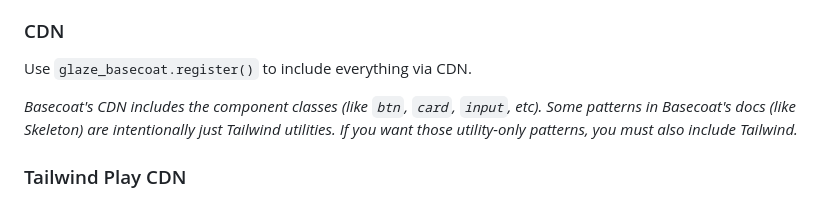
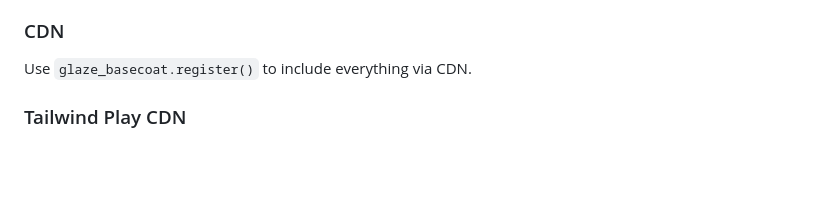
Before and after one commit to daniellionel01/glaze, a Markdown page: glaze_basecoat/README.md, the part around the change. Rendered like a GitHub page; blank space fills up the shorter version.

Commit message:
update documentation

```diff
--- a/glaze_basecoat/README.md
+++ b/glaze_basecoat/README.md
@@ -82,10 +82,6 @@ Basecoat UI is built on Tailwind CSS. You can use Basecoat via CDN or with your
 
 Use `glaze_basecoat.register()` to include everything via CDN.
 
-*Basecoat's CDN includes the component classes (like `btn`, `card`, `input`, etc).
-Some patterns in Basecoat's docs (like Skeleton) are intentionally just Tailwind utilities.
-If you want those utility-only patterns, you must also include Tailwind.*
-
 ### Tailwind Play CDN
 
 If you use Tailwind's Play CDN (`@tailwindcss/browser`), you also need Basecoat's Tailwind v4
```
